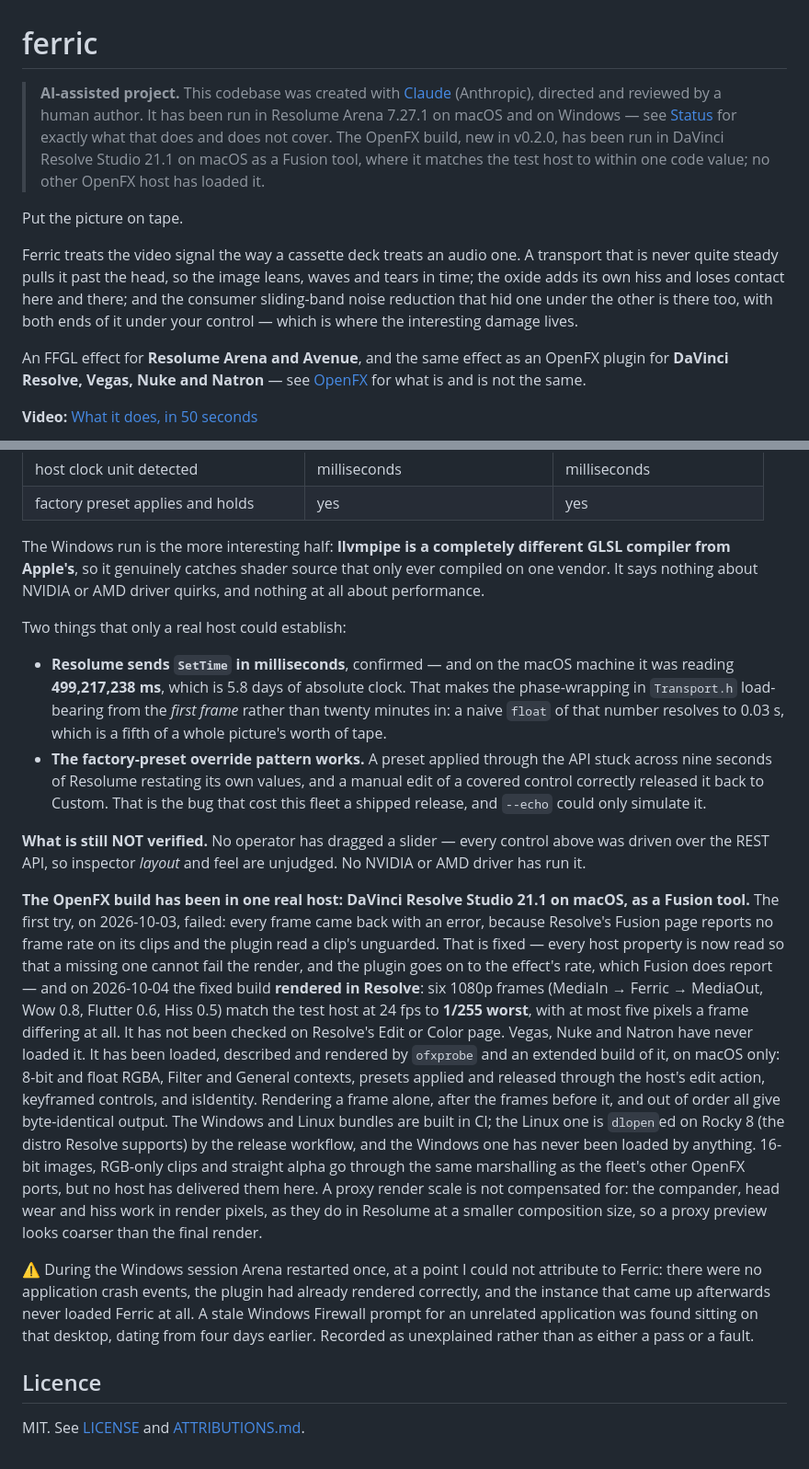
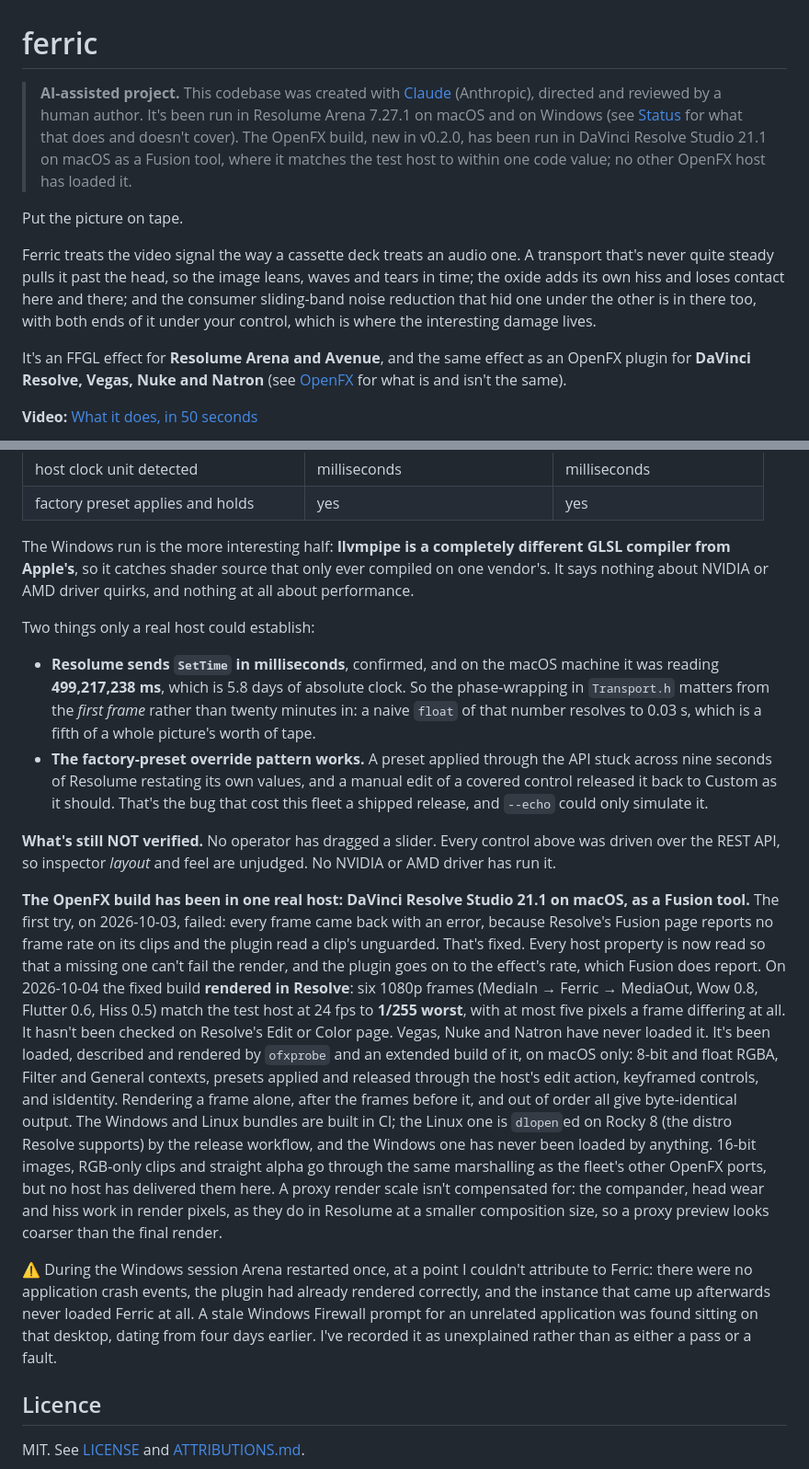
Before and after one commit to stoatworks-labs/ferric, a Markdown page: README.md, 2 parts joined by grey strips. Shown at 92% size. Rendered like a GitHub page.

```diff
--- a/README.md
+++ b/README.md
@@ -1,9 +1,9 @@
 # ferric
 
 > **AI-assisted project.** This codebase was created with [Claude](https://claude.com/claude-code)
-> (Anthropic), directed and reviewed by a human author. It has been run in
-> Resolume Arena 7.27.1 on macOS and on Windows — see [Status](#status) for
-> exactly what that does and does not cover. The OpenFX build, new in v0.2.0,
+> (Anthropic), directed and reviewed by a human author. It's been run in
+> Resolume Arena 7.27.1 on macOS and on Windows (see [Status](#status) for
+> what that does and doesn't cover). The OpenFX build, new in v0.2.0,
 > has been run in DaVinci Resolve Studio 21.1 on macOS as a Fusion tool, where it
 > matches the test host to within one code value; no other OpenFX host has
 > loaded it.
@@ -11,15 +11,15 @@
 Put the picture on tape.
 
 Ferric treats the video signal the way a cassette deck treats an audio one. A
-transport that is never quite steady pulls it past the head, so the image leans,
+transport that's never quite steady pulls it past the head, so the image leans,
 waves and tears in time; the oxide adds its own hiss and loses contact here and
 there; and the consumer sliding-band noise reduction that hid one under the other
-is there too, with both ends of it under your control — which is where the
+is in there too, with both ends of it under your control, which is where the
 interesting damage lives.
 
-An FFGL effect for **Resolume Arena and Avenue**, and the same effect as an
-OpenFX plugin for **DaVinci Resolve, Vegas, Nuke and Natron** — see
-[OpenFX](#openfx--resolve-vegas-nuke-natron) for what is and is not the same.
+It's an FFGL effect for **Resolume Arena and Avenue**, and the same effect as an
+OpenFX plugin for **DaVinci Resolve, Vegas, Nuke and Natron** (see
+[OpenFX](#openfx--resolve-vegas-nuke-natron) for what is and isn't the same).
 
 **Video:** [What it does, in 50 seconds](https://www.youtube.com/watch?v=PccB5tL7rsQ)
 
@@ -278,57 +279,56 @@ each, so a difference between them is the plugin and not the host.
 | factory preset applies and holds | yes | yes |
 
 The Windows run is the more interesting half: **llvmpipe is a completely
-different GLSL compiler from Apple's**, so it genuinely catches shader source
-that only ever compiled on one vendor. It says nothing about NVIDIA or AMD driver
+different GLSL compiler from Apple's**, so it catches shader source that only
+ever compiled on one vendor's. It says nothing about NVIDIA or AMD driver
 quirks, and nothing at all about performance.
 
-Two things that only a real host could establish:
+Two things only a real host could establish:
 
-- **Resolume sends `SetTime` in milliseconds**, confirmed — and on the macOS
+- **Resolume sends `SetTime` in milliseconds**, confirmed, and on the macOS
   machine it was reading **499,217,238 ms**, which is 5.8 days of absolute clock.
-  That makes the phase-wrapping in `Transport.h` load-bearing from the *first
-  frame* rather than twenty minutes in: a naive `float` of that number resolves
-  to 0.03 s, which is a fifth of a whole picture's worth of tape.
+  So the phase-wrapping in `Transport.h` matters from the *first frame* rather
+  than twenty minutes in: a naive `float` of that number resolves to 0.03 s,
+  which is a fifth of a whole picture's worth of tape.
 - **The factory-preset override pattern works.** A preset applied through the
   API stuck across nine seconds of Resolume restating its own values, and a
-  manual edit of a covered control correctly released it back to Custom. That is
+  manual edit of a covered control released it back to Custom as it should. That's
   the bug that cost this fleet a shipped release, and `--echo` could only
   simulate it.
 
-**What is still NOT verified.** No operator has dragged a slider — every control
+**What's still NOT verified.** No operator has dragged a slider. Every control
 above was driven over the REST API, so inspector *layout* and feel are unjudged.
 No NVIDIA or AMD driver has run it.
 
 **The OpenFX build has been in one real host: DaVinci Resolve Studio 21.1 on
 macOS, as a Fusion tool.** The first try, on 2026-10-03, failed: every frame
 came back with an error, because Resolve's Fusion page reports no frame rate
-on its clips and the plugin read a clip's unguarded. That is fixed — every host
-property is now read so that a missing one cannot fail the render, and the
-plugin goes on to the effect's rate, which Fusion does report — and
-on 2026-10-04 the fixed build **rendered in Resolve**: six 1080p frames
-(MediaIn → Ferric → MediaOut, Wow 0.8, Flutter 0.6, Hiss 0.5) match the test
-host at 24 fps to **1/255 worst**, with at most five pixels a frame differing
-at all. It has not been checked on Resolve's Edit or Color page. Vegas, Nuke and
-Natron have never loaded it. It has
-been loaded, described and rendered by `ofxprobe` and an extended build
+on its clips and the plugin read a clip's unguarded. That's fixed. Every host
+property is now read so that a missing one can't fail the render, and the
+plugin goes on to the effect's rate, which Fusion does report. On 2026-10-04 the
+fixed build **rendered in Resolve**: six 1080p frames (MediaIn → Ferric →
+MediaOut, Wow 0.8, Flutter 0.6, Hiss 0.5) match the test host at 24 fps to
+**1/255 worst**, with at most five pixels a frame differing at all. It hasn't been
+checked on Resolve's Edit or Color page. Vegas, Nuke and Natron have never loaded
+it. It's been loaded, described and rendered by `ofxprobe` and an extended build
 of it, on macOS only: 8-bit and float RGBA, Filter and General contexts,
 presets applied and released through the host's edit action, keyframed
-controls, and isIdentity. Rendering a frame alone, after the frames before it, and out of
-order all give byte-identical output. The Windows and Linux bundles are built
-in CI; the Linux one is `dlopen`ed on Rocky 8 (the distro Resolve supports) by
-the release workflow, and the Windows one has never been loaded by anything.
+controls, and isIdentity. Rendering a frame alone, after the frames before it, and
+out of order all give byte-identical output. The Windows and Linux bundles are
+built in CI; the Linux one is `dlopen`ed on Rocky 8 (the distro Resolve supports)
+by the release workflow, and the Windows one has never been loaded by anything.
 16-bit images, RGB-only clips and straight alpha go through the same
 marshalling as the fleet's other OpenFX ports, but no host has delivered them
-here. A proxy render scale is not compensated for: the compander, head wear and
+here. A proxy render scale isn't compensated for: the compander, head wear and
 hiss work in render pixels, as they do in Resolume at a smaller composition
 size, so a proxy preview looks coarser than the final render.
 
-⚠️ During the Windows session Arena restarted once, at a point I could not
+⚠️ During the Windows session Arena restarted once, at a point I couldn't
 attribute to Ferric: there were no application crash events, the plugin had
 already rendered correctly, and the instance that came up afterwards never
 loaded Ferric at all. A stale Windows Firewall prompt for an unrelated
 application was found sitting on that desktop, dating from four days earlier.
-Recorded as unexplained rather than as either a pass or a fault.
+I've recorded it as unexplained rather than as either a pass or a fault.
 
 ## Licence
 
```
Also changed, not shown: other parts of README.md (+49 -48 lines), docs/USER-GUIDE.md (+66 -65 lines).
